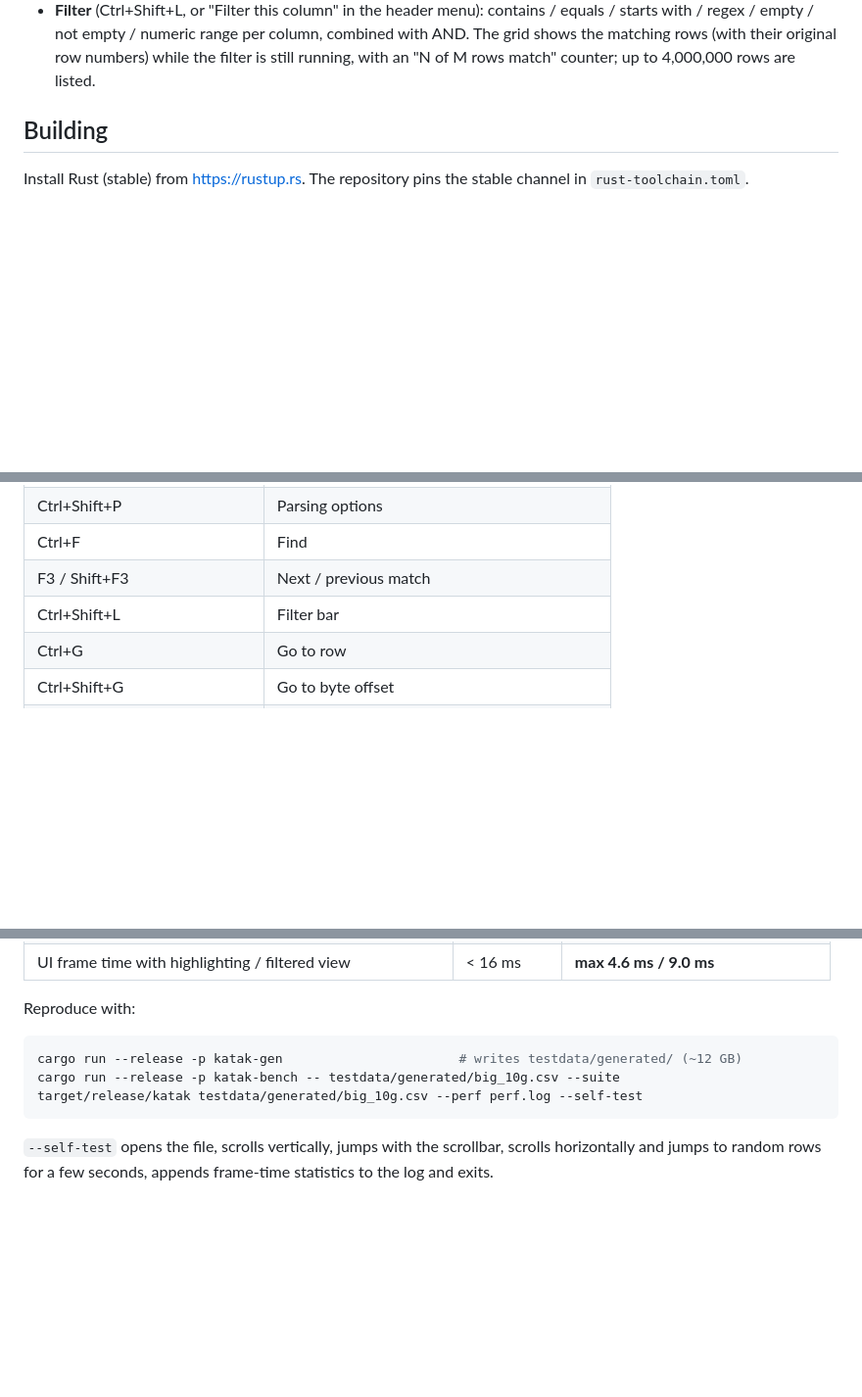
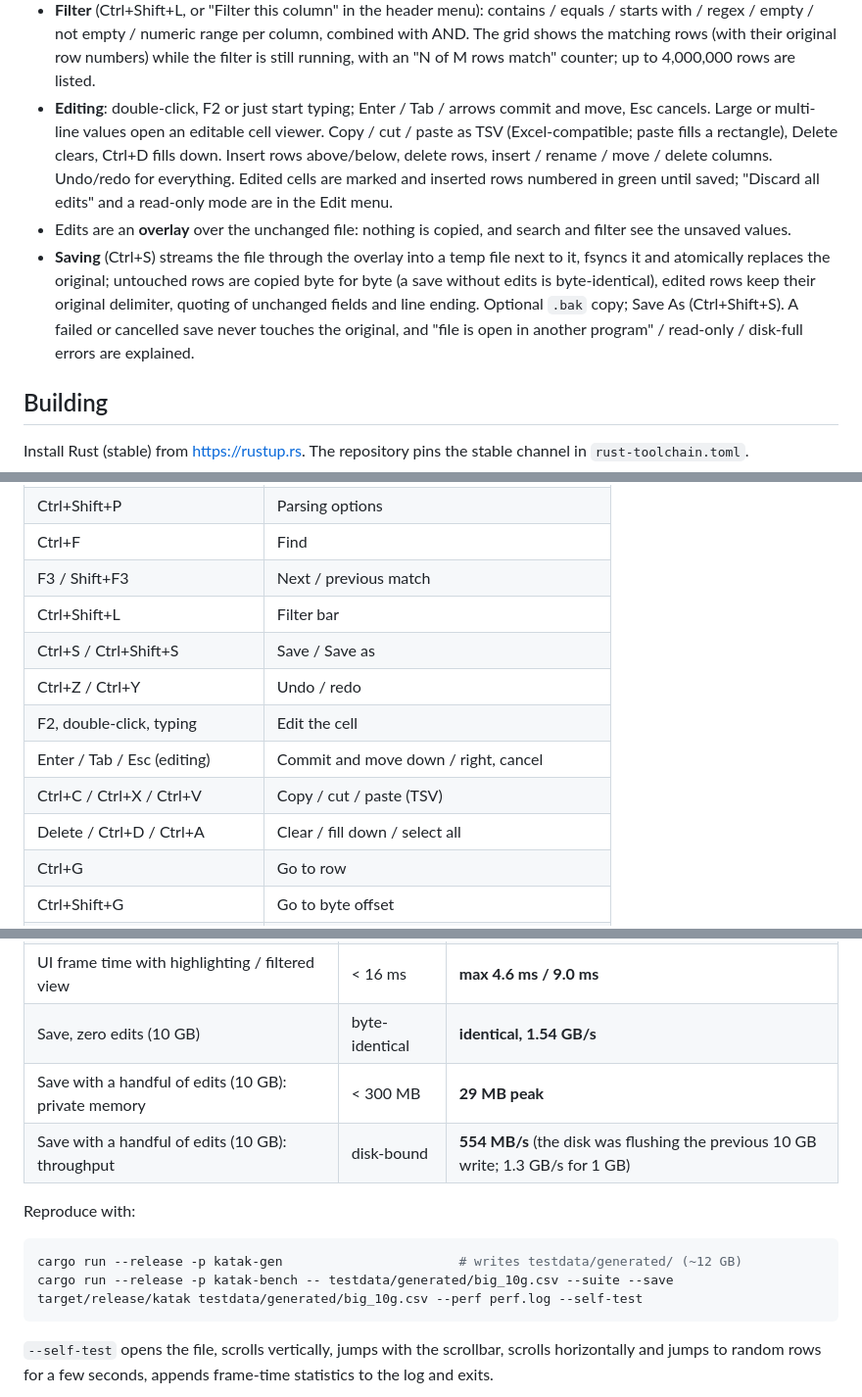
Before and after one commit to Erkinbek/katak, a Markdown page: README.md, 3 parts joined by grey strips. Shown at 98% size. Rendered like a GitHub page; blank space fills up the shorter version.

````diff
--- a/README.md
+++ b/README.md
@@ -68,6 +68,22 @@ The design is described in [docs/ARCHITECTURE.md](docs/ARCHITECTURE.md).
   range per column, combined with AND. The grid shows the matching rows
   (with their original row numbers) while the filter is still running,
   with an "N of M rows match" counter; up to 4,000,000 rows are listed.
+* **Editing**: double-click, F2 or just start typing; Enter / Tab / arrows
+  commit and move, Esc cancels. Large or multi-line values open an editable
+  cell viewer. Copy / cut / paste as TSV (Excel-compatible; paste fills a
+  rectangle), Delete clears, Ctrl+D fills down. Insert rows above/below,
+  delete rows, insert / rename / move / delete columns. Undo/redo for
+  everything. Edited cells are marked and inserted rows numbered in green
+  until saved; "Discard all edits" and a read-only mode are in the Edit menu.
+* Edits are an **overlay** over the unchanged file: nothing is copied, and
+  search and filter see the unsaved values.
+* **Saving** (Ctrl+S) streams the file through the overlay into a temp file
+  next to it, fsyncs it and atomically replaces the original; untouched
+  rows are copied byte for byte (a save without edits is byte-identical),
+  edited rows keep their original delimiter, quoting of unchanged fields
+  and line ending. Optional `.bak` copy; Save As (Ctrl+Shift+S). A failed
+  or cancelled save never touches the original, and "file is open in
+  another program" / read-only / disk-full errors are explained.
 
 ## Building
 
@@ -117,6 +133,12 @@ Or start Katak and use File → Open, or drop files on the window.
 | Ctrl+F | Find |
 | F3 / Shift+F3 | Next / previous match |
 | Ctrl+Shift+L | Filter bar |
+| Ctrl+S / Ctrl+Shift+S | Save / Save as |
+| Ctrl+Z / Ctrl+Y | Undo / redo |
+| F2, double-click, typing | Edit the cell |
+| Enter / Tab / Esc (editing) | Commit and move down / right, cancel |
+| Ctrl+C / Ctrl+X / Ctrl+V | Copy / cut / paste (TSV) |
+| Delete / Ctrl+D / Ctrl+A | Clear / fill down / select all |
 | Ctrl+G | Go to row |
 | Ctrl+Shift+G | Go to byte offset |
 | F8 | Next ragged row |
@@ -158,12 +180,15 @@ files in the OS cache, release build. Files come from `tools/katak-gen`.
 | Filter (literal / numeric range), 1 GB | ≥ 500 MB/s | **1.17–1.28 GB/s / 810 MB/s** |
 | Filter (literal / numeric range), 10 GB | ≥ 500 MB/s | **1.17–1.23 GB/s / 771 MB/s** |
 | UI frame time with highlighting / filtered view | < 16 ms | **max 4.6 ms / 9.0 ms** |
+| Save, zero edits (10 GB) | byte-identical | **identical, 1.54 GB/s** |
+| Save with a handful of edits (10 GB): private memory | < 300 MB | **29 MB peak** |
+| Save with a handful of edits (10 GB): throughput | disk-bound | **554 MB/s** (the disk was flushing the previous 10 GB write; 1.3 GB/s for 1 GB) |
 
 Reproduce with:
 
 ```sh
 cargo run --release -p katak-gen                       # writes testdata/generated/ (~12 GB)
-cargo run --release -p katak-bench -- testdata/generated/big_10g.csv --suite
+cargo run --release -p katak-bench -- testdata/generated/big_10g.csv --suite --save
 target/release/katak testdata/generated/big_10g.csv --perf perf.log --self-test
 ```
 
````
Also changed, not shown: other parts of README.md (+2 -2 lines), CHANGELOG.md (+47 -0 lines), docs/ARCHITECTURE.md (+6 -2 lines).
